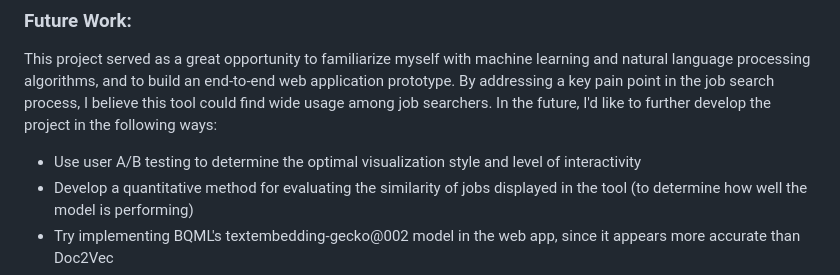
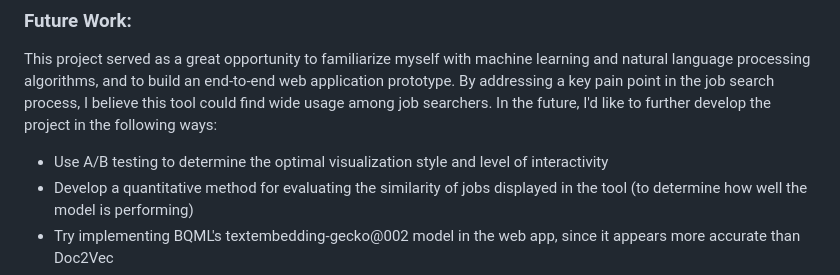
Before and after one commit to nreinig3/job-matcher-webapp, a Markdown page: README.md, the part around the change. Drawn GitHub-style.

```diff
--- a/README.md
+++ b/README.md
@@ -57,7 +57,7 @@ It's surprisingly the the Doc2Vec model performed worse than the more simple TF-
 
 ### Future Work:
 This project served as a great opportunity to familiarize myself with machine learning and natural language processing algorithms, and to build an end-to-end web application prototype. By addressing a key pain point in the job search process, I believe this tool could find wide usage among job searchers. In the future, I'd like to further develop the project in the following ways:
-* Use user A/B testing to determine the optimal visualization style and level of interactivity
+* Use A/B testing to determine the optimal visualization style and level of interactivity
 * Develop a quantitative method for evaluating the similarity of jobs displayed in the tool (to determine how well the model is performing)
 * Try implementing BQML's textembedding-gecko@002 model in the web app, since it appears more accurate than Doc2Vec
 * Develop a feature that tells users *why* a job posting was deemed similar to their input (i.e. common words or concepts), possibly by leveraging an LLM
```
